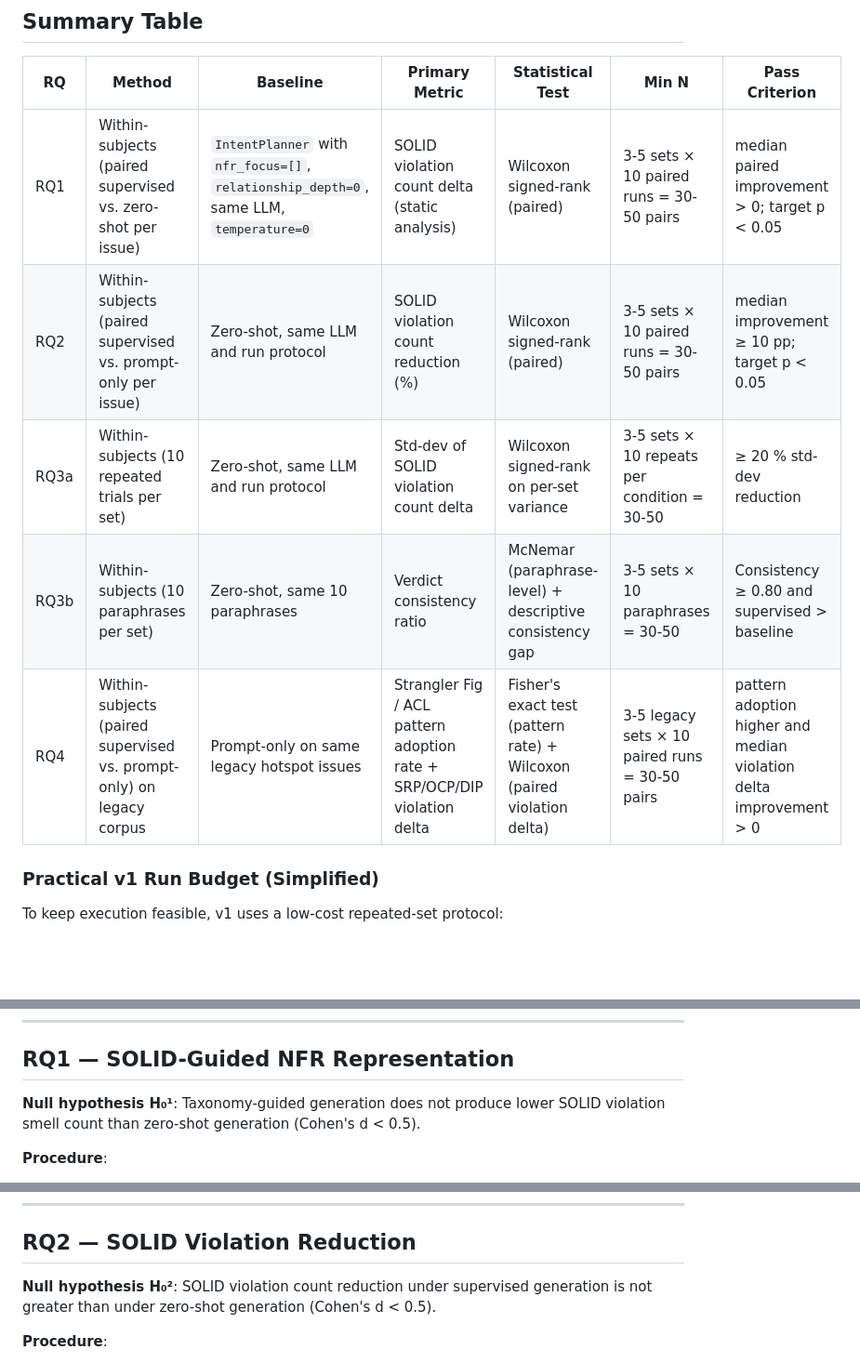
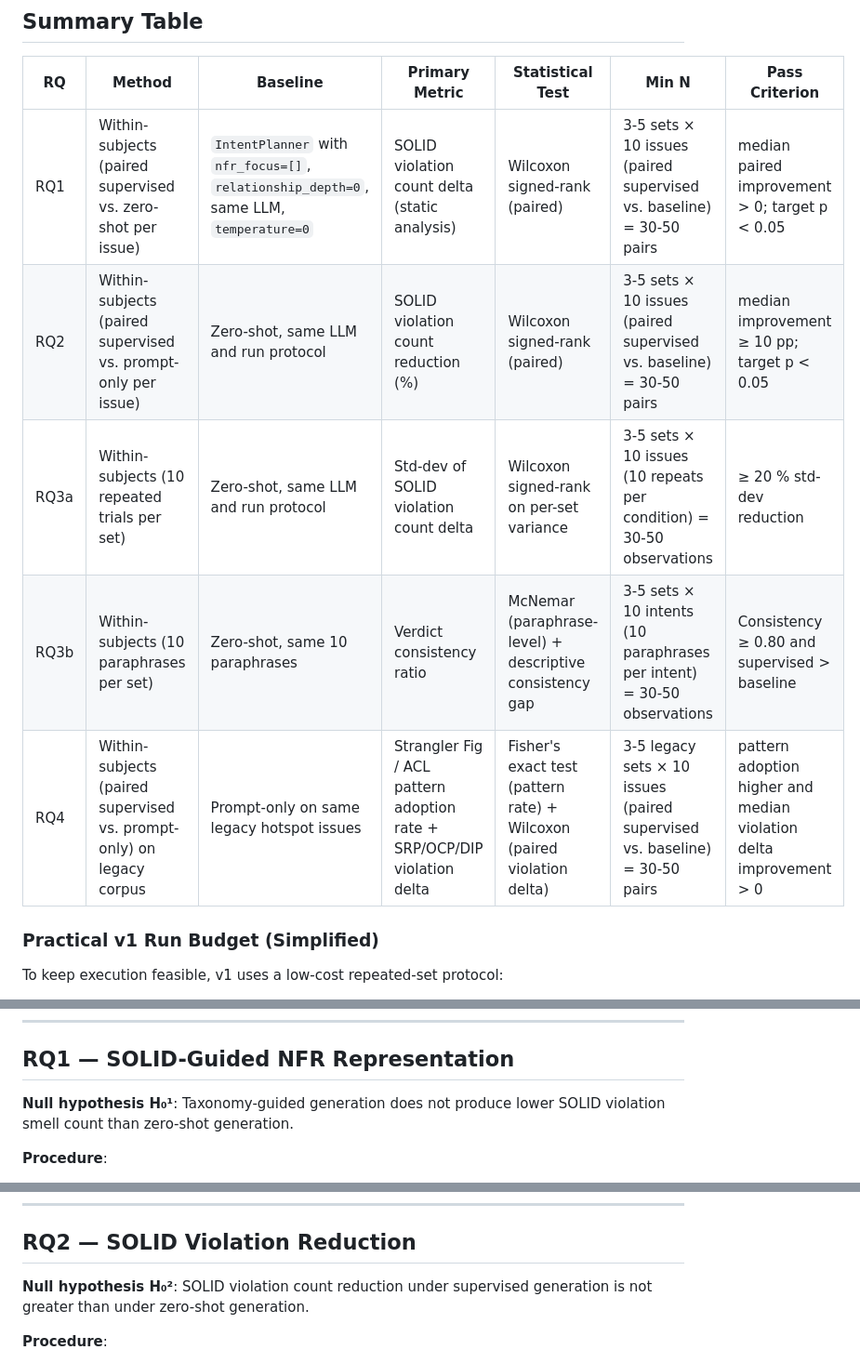
Before and after one commit to andrey-justo/coding-tool-reasoning, a Markdown page: docs/experiments/experiment-design.md, 3 parts joined by grey strips. Shown at 93% size. GitHub-like rendering; blank space fills up the shorter version.

```diff
--- a/docs/experiments/experiment-design.md
+++ b/docs/experiments/experiment-design.md
@@ -11,11 +11,11 @@ Run-level comparison tracking (baseline vs supervised vs human studies): [`data/
 
 | RQ | Method | Baseline | Primary Metric | Statistical Test | Min N | Pass Criterion |
 |---|---|---|---|---|---|---|
-| RQ1 | Within-subjects (paired supervised vs. zero-shot per issue) | `IntentPlanner` with `nfr_focus=[]`, `relationship_depth=0`, same LLM, `temperature=0` | SOLID violation count delta (static analysis) | Wilcoxon signed-rank (paired) | 3-5 sets × 10 paired runs = 30-50 pairs | median paired improvement > 0; target p < 0.05 |
-| RQ2 | Within-subjects (paired supervised vs. prompt-only per issue) | Zero-shot, same LLM and run protocol | SOLID violation count reduction (%) | Wilcoxon signed-rank (paired) | 3-5 sets × 10 paired runs = 30-50 pairs | median improvement ≥ 10 pp; target p < 0.05 |
-| RQ3a | Within-subjects (10 repeated trials per set) | Zero-shot, same LLM and run protocol | Std-dev of SOLID violation count delta | Wilcoxon signed-rank on per-set variance | 3-5 sets × 10 repeats per condition = 30-50 | ≥ 20 % std-dev reduction |
-| RQ3b | Within-subjects (10 paraphrases per set) | Zero-shot, same 10 paraphrases | Verdict consistency ratio | McNemar (paraphrase-level) + descriptive consistency gap | 3-5 sets × 10 paraphrases = 30-50 | Consistency ≥ 0.80 and supervised > baseline |
-| RQ4 | Within-subjects (paired supervised vs. prompt-only) on legacy corpus | Prompt-only on same legacy hotspot issues | Strangler Fig / ACL pattern adoption rate + SRP/OCP/DIP violation delta | Fisher's exact test (pattern rate) + Wilcoxon (paired violation delta) | 3-5 legacy sets × 10 paired runs = 30-50 pairs | pattern adoption higher and median violation delta improvement > 0 |
+| RQ1 | Within-subjects (paired supervised vs. zero-shot per issue) | `IntentPlanner` with `nfr_focus=[]`, `relationship_depth=0`, same LLM, `temperature=0` | SOLID violation count delta (static analysis) | Wilcoxon signed-rank (paired) | 3-5 sets × 10 issues (paired supervised vs. baseline) = 30-50 pairs | median paired improvement > 0; target p < 0.05 |
+| RQ2 | Within-subjects (paired supervised vs. prompt-only per issue) | Zero-shot, same LLM and run protocol | SOLID violation count reduction (%) | Wilcoxon signed-rank (paired) | 3-5 sets × 10 issues (paired supervised vs. baseline) = 30-50 pairs | median improvement ≥ 10 pp; target p < 0.05 |
+| RQ3a | Within-subjects (10 repeated trials per set) | Zero-shot, same LLM and run protocol | Std-dev of SOLID violation count delta | Wilcoxon signed-rank on per-set variance | 3-5 sets × 10 issues (10 repeats per condition) = 30-50 observations | ≥ 20 % std-dev reduction |
+| RQ3b | Within-subjects (10 paraphrases per set) | Zero-shot, same 10 paraphrases | Verdict consistency ratio | McNemar (paraphrase-level) + descriptive consistency gap | 3-5 sets × 10 intents (10 paraphrases per intent) = 30-50 observations | Consistency ≥ 0.80 and supervised > baseline |
+| RQ4 | Within-subjects (paired supervised vs. prompt-only) on legacy corpus | Prompt-only on same legacy hotspot issues | Strangler Fig / ACL pattern adoption rate + SRP/OCP/DIP violation delta | Fisher's exact test (pattern rate) + Wilcoxon (paired violation delta) | 3-5 legacy sets × 10 issues (paired supervised vs. baseline) = 30-50 pairs | pattern adoption higher and median violation delta improvement > 0 |
 
 ### Practical v1 Run Budget (Simplified)
 
@@ -31,7 +31,7 @@ To keep execution feasible, v1 uses a low-cost repeated-set protocol:
 ## RQ1 — SOLID-Guided NFR Representation
 
 **Null hypothesis H₀¹**: Taxonomy-guided generation does not produce lower SOLID
-violation smell count than zero-shot generation (Cohen's d < 0.5).
+violation smell count than zero-shot generation.
 
 **Procedure**:
 1. Select **3-5 issue sets**, each with 10 issues (30-50 total paired observations). Reuse the same set definitions across RQ1/RQ2 for comparability. Prioritize repositories with known SOLID debt (high LCOM4, high concrete dependency count).
@@ -54,7 +54,7 @@ violation smell count than zero-shot generation (Cohen's d < 0.5).
 
 ## RQ2 — SOLID Violation Reduction
 
-**Null hypothesis H₀²**: SOLID violation count reduction under supervised generation is not greater than under zero-shot generation (Cohen's d < 0.5).
+**Null hypothesis H₀²**: SOLID violation count reduction under supervised generation is not greater than under zero-shot generation.
 
 **Procedure**:
 1. Select the same 3-5 sets × 10 issues from RQ1.
```
Also changed, not shown: other parts of docs/experiments/experiment-design.md (+30 -2 lines), docs/PROPOSAL.md (+15 -14 lines), docs/risks/design-science-framing.md (+6 -6 lines).
